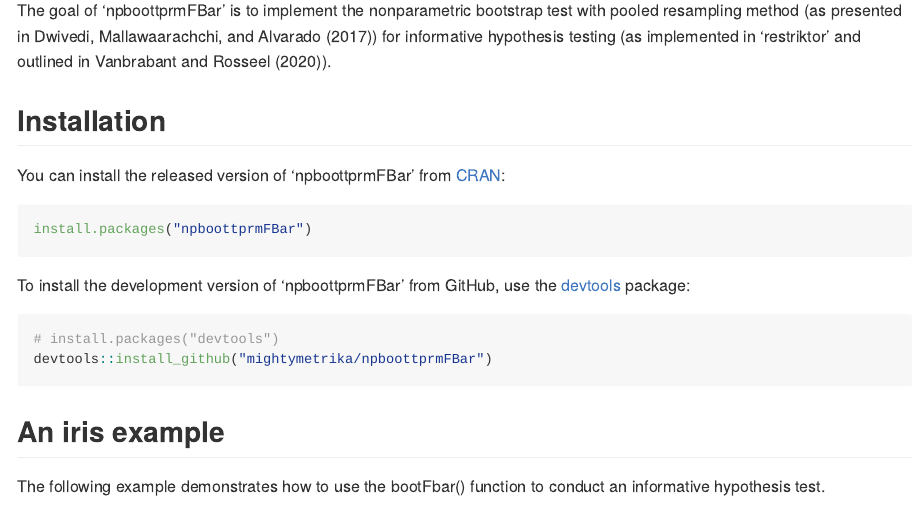
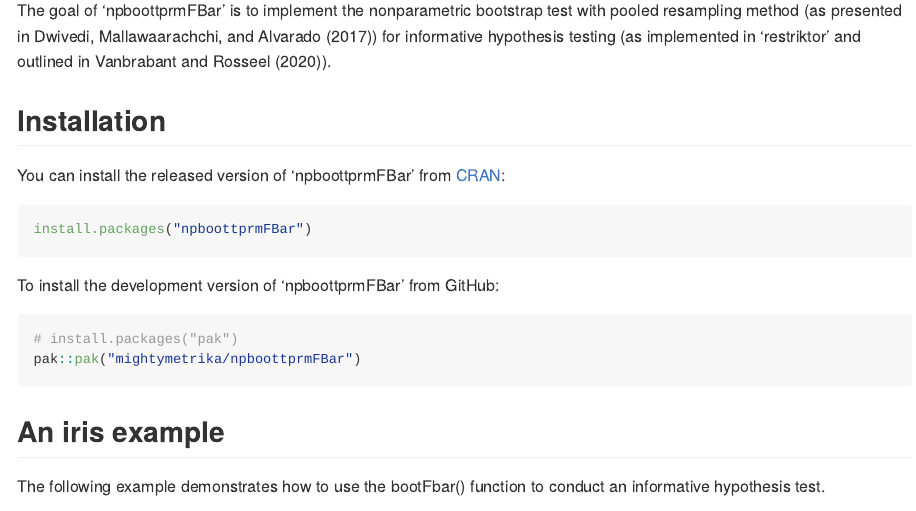
Before and after one commit to mightymetrika/npboottprmFBar, an R Markdown document (README.Rmd): the page in a window 1100 px wide, from 110 px down. The pictures show the output file README.md that the author committed with the source, drawn offline in the style of GitHub.

Commit message:
update README and cran-comments

````diff
--- a/README.Rmd
+++ b/README.Rmd
@@ -29,11 +29,11 @@
 install.packages("npboottprmFBar")
 ```
 
-To install the development version of 'npboottprmFBar' from GitHub, use the [devtools](https://devtools.r-lib.org/) package:
+To install the development version of 'npboottprmFBar' from GitHub:
 
 ```{r, eval=FALSE}
-# install.packages("devtools")
-devtools::install_github("mightymetrika/npboottprmFBar")
+# install.packages("pak")
+pak::pak("mightymetrika/npboottprmFBar")
 ```
 
 
````
Also changed, not shown: cran-comments.md (+6 -0 lines), README.md, README.Rmd (2 more changed lines).
